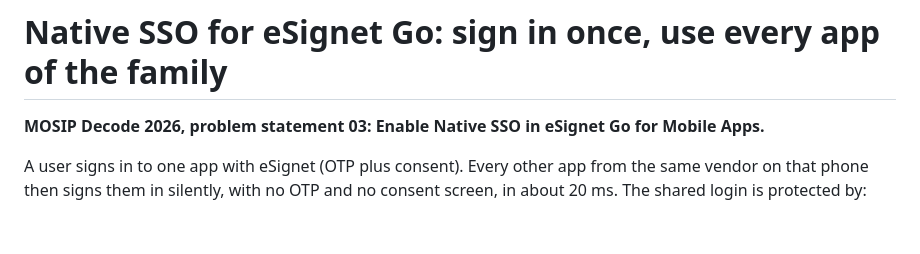
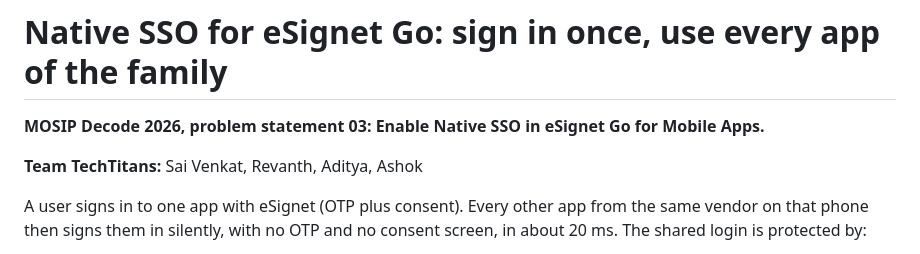
Before and after one commit to saisreekantam/mosip-decode-native-sso, a Markdown page: README.md, the part around the change. Drawn GitHub-style; blank space fills up the shorter version.

Commit message:
Add team TechTitans to the README and submission email
Co-Authored-By: Claude Opus 5.5 <noreply@anthropic.com>

```diff
--- a/README.md
+++ b/README.md
@@ -1,6 +1,8 @@
 # Native SSO for eSignet Go: sign in once, use every app of the family
 
 **MOSIP Decode 2026, problem statement 03: Enable Native SSO in eSignet Go for Mobile Apps.**
+
+**Team TechTitans:** Sai Venkat, Revanth, Aditya, Ashok
 
 A user signs in to one app with eSignet (OTP plus consent). Every other app from the same vendor on that phone then signs them in silently, with no OTP and no consent screen, in about 20 ms. The shared login is protected by:
 
```
Also changed, not shown: docs/submission.md (+7 -6 lines).
